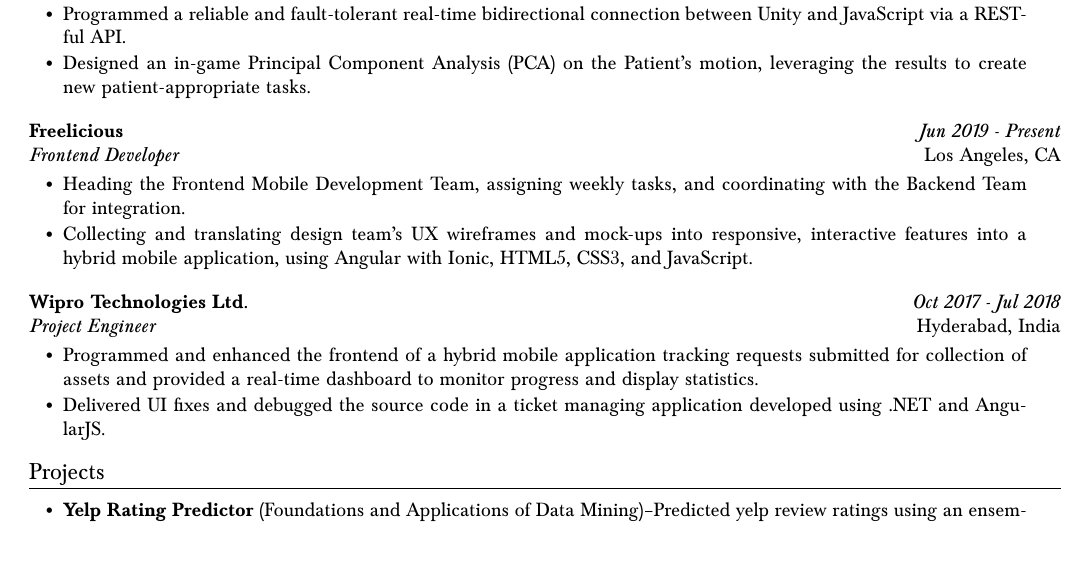
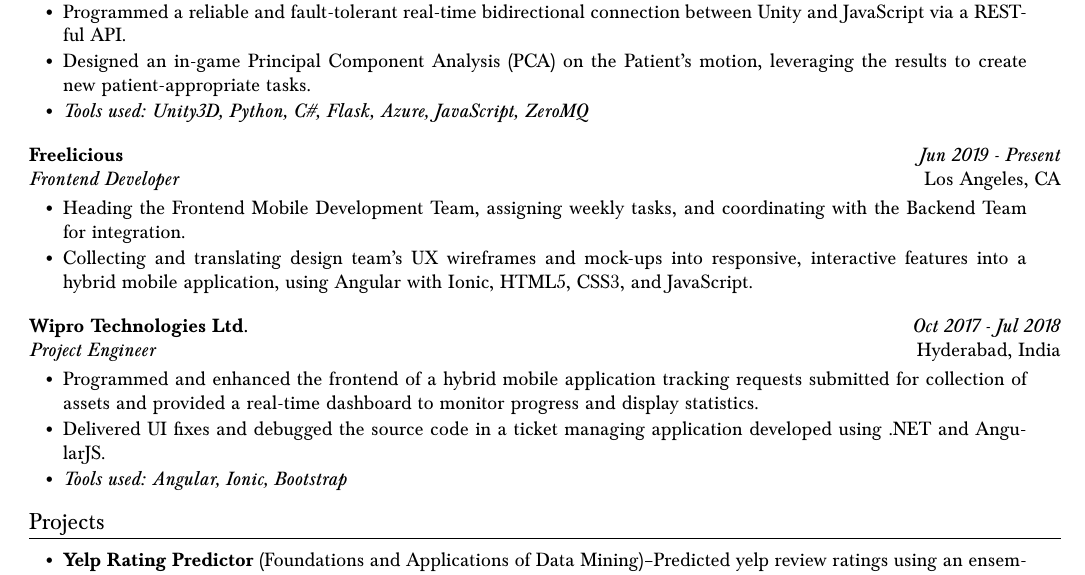
Before and after one commit to divyanshi26/resume, a LaTeX document (divyanshi-sharma.tex): part of the page, cut so that both start at the same text. Compiled offline with pdfLaTeX.

Commit message:
added 'tools used' as bullet point

```diff
--- a/divyanshi-sharma.tex
+++ b/divyanshi-sharma.tex
@@ -206,10 +206,12 @@
         {Research Intern}{Los Angeles, CA}
         \bulletsBegin
             \item Served as team lead with two masters-level developers in developing a prototype for a gamified Virtual Reality device quantifying upper extremity range-of-motion and neuromuscular coordination in the paediatric outpatient setting.
-            \vspace{-1pt}
+            \vspace{-2pt}
             \item Programmed a reliable and fault-tolerant real-time bidirectional connection between Unity and JavaScript via a RESTful API.
             \vspace{-2pt}
             \item Designed an in-game Principal Component Analysis (PCA) on the Patient’s motion, leveraging the results to create new patient-appropriate tasks.
+            \vspace{-2pt}
+            \item \textit{Tools used: Unity3D, Python, C\#, Flask, Azure, JavaScript, ZeroMQ}
         \bulletsEnd
         % \vspace{-8pt}
         % \toolsused{Tools: Unity3D, Python, C\#, Flask, Azure, JavaScript, ZeroMQ}
@@ -230,6 +232,8 @@
             \item Programmed and enhanced the frontend of a hybrid mobile application tracking requests submitted for collection of assets and provided a real-time dashboard to monitor progress and display statistics.
             \vspace{-2pt}
             \item Delivered UI fixes and debugged the source code in a ticket managing application developed using .NET and AngularJS.
+            \vspace{-2pt}
+            \item \textit{Tools used: Angular, Ionic, Bootstrap}
         \bulletsEnd
         % \vspace{-10pt}
         % \textit{Tools: Angular, Ionic, Bootstrap}
```
